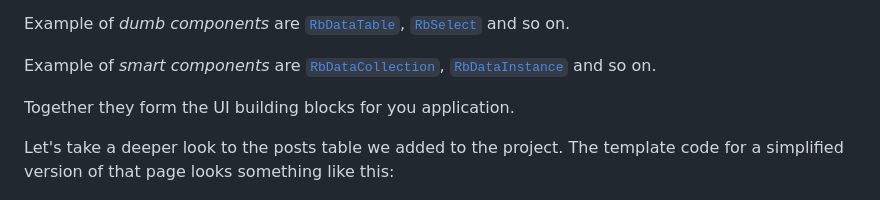
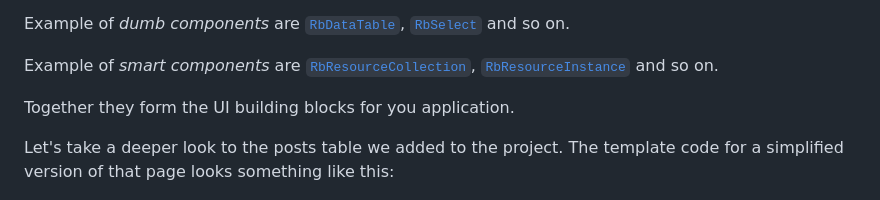
Before and after one commit to restboard/restboard.github.io, a Markdown page: src/tutorial.md, the part around the change. Rendered like a GitHub page.

Commit message:
fix: typo

```diff
--- a/src/tutorial.md
+++ b/src/tutorial.md
@@ -459,7 +459,7 @@ resource-oriented reactive components. It exposes two kinds of components:
 Example of *dumb components* are [`RbDataTable`](https://github.com/restboard/quasar-app-extension-rb-ui/blob/main/docs/components/RbDataTable.md), [`RbSelect`](https://github.com/restboard/quasar-app-extension-rb-ui/blob/main/docs/components/RbSelect.md)
 and so on.
 
-Example of *smart components* are [`RbDataCollection`](https://github.com/restboard/quasar-app-extension-rb-ui/blob/main/docs/components/RbDataCollection.md), [`RbDataInstance`](https://github.com/restboard/quasar-app-extension-rb-ui/blob/main/docs/components/RbDataInstance.md)
+Example of *smart components* are [`RbResourceCollection`](https://github.com/restboard/quasar-app-extension-rb-ui/blob/main/docs/components/RbResourceCollection.md), [`RbResourceInstance`](https://github.com/restboard/quasar-app-extension-rb-ui/blob/main/docs/components/RbResourceInstance.md)
 and so on.
 
 Together they form the UI building blocks for you application.
```
